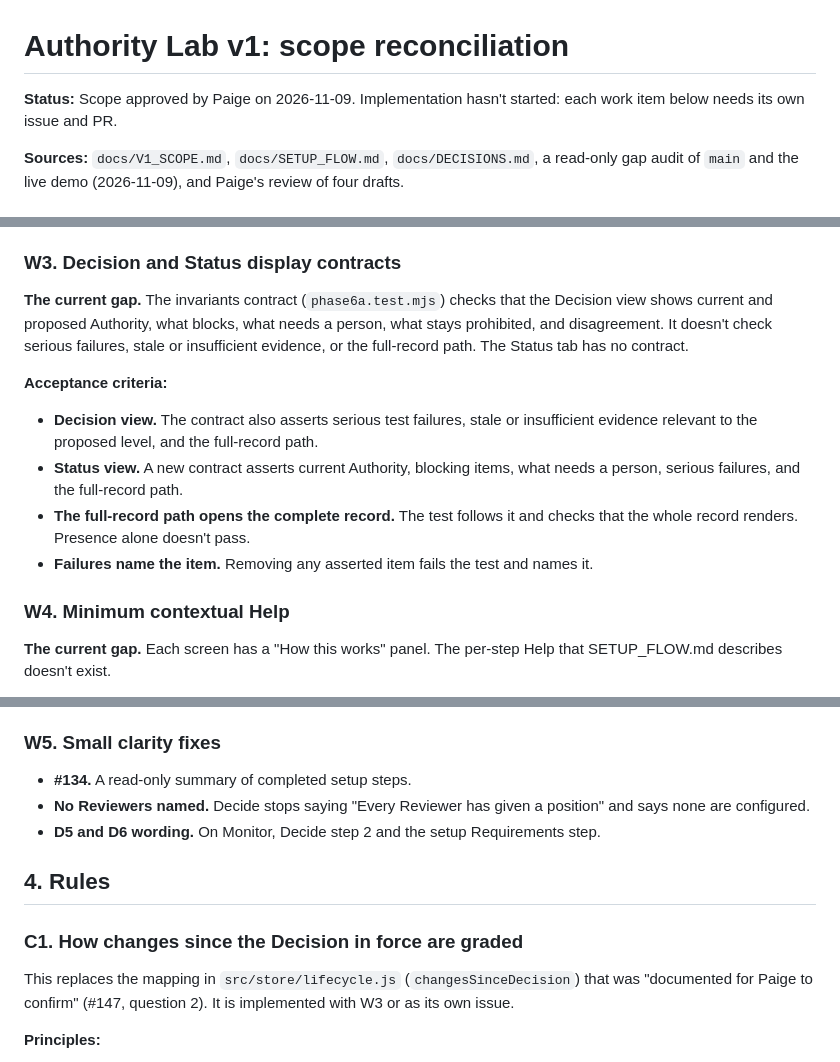
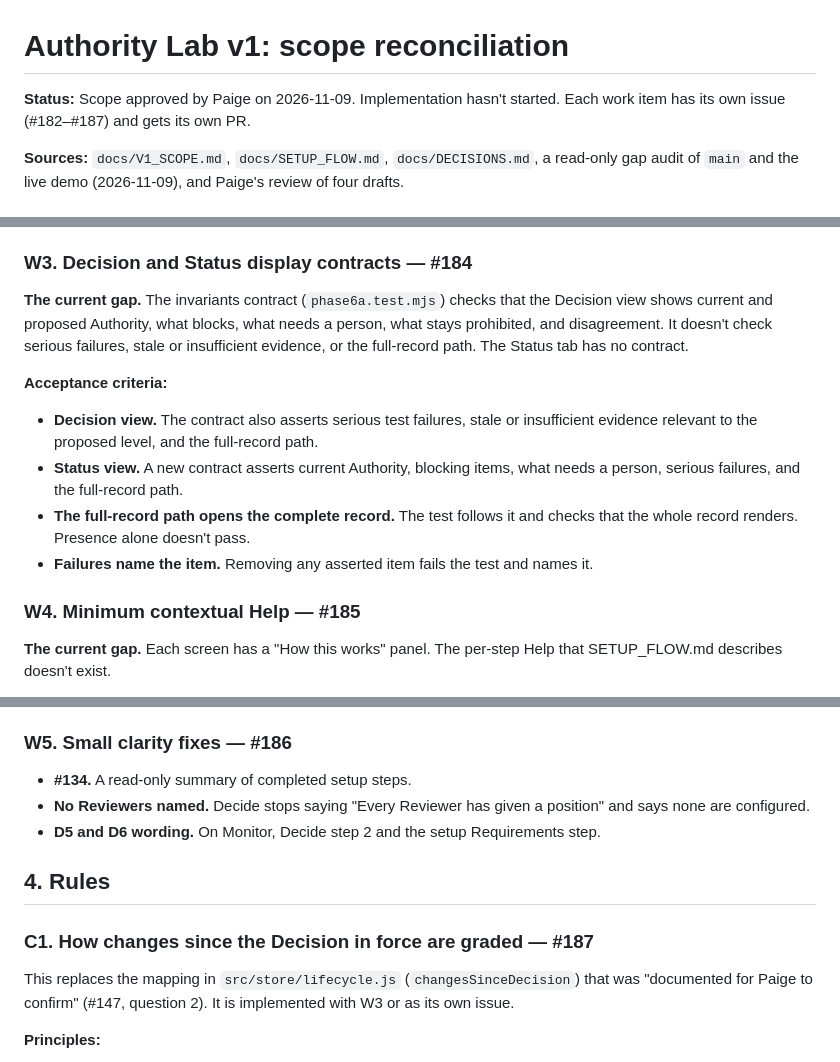
Before and after one commit to pedringt/authority-lab, a Markdown page: docs/V1_RECONCILIATION.md, 3 parts joined by grey strips. GitHub-like rendering.

Commit message:
Docs: link the v1 work items to their issues (#182-#187)
Co-Authored-By: Claude Opus 5.5 <noreply@anthropic.com>

```diff
--- a/docs/V1_RECONCILIATION.md
+++ b/docs/V1_RECONCILIATION.md
@@ -1,6 +1,6 @@
 # Authority Lab v1: scope reconciliation
 
-**Status:** Scope approved by Paige on 2026-11-09. Implementation hasn't started: each work item below needs its own issue and PR.
+**Status:** Scope approved by Paige on 2026-11-09. Implementation hasn't started. Each work item has its own issue (#182–#187) and gets its own PR.
 
 **Sources:** `docs/V1_SCOPE.md`, `docs/SETUP_FLOW.md`, `docs/DECISIONS.md`, a read-only gap audit of `main` and the live demo (2026-11-09), and Paige's review of four drafts.
 
@@ -66,7 +66,7 @@ Parts of V1_SCOPE.md described things the app doesn't do. Most of these were mod
   - A reading over the limit triggers the restriction, and the warning shown before saving matches it.
   - A correction keeps the original, leaves the restriction and incident in place, and doesn't restore Authority.
 
-### W3. Decision and Status display contracts
+### W3. Decision and Status display contracts — #184
 
 **The current gap.** The invariants contract (`phase6a.test.mjs`) checks that the Decision view shows current and proposed Authority, what blocks, what needs a person, what stays prohibited, and disagreement. It doesn't check serious failures, stale or insufficient evidence, or the full-record path. The Status tab has no contract.
 
@@ -76,7 +76,7 @@ Parts of V1_SCOPE.md described things the app doesn't do. Most of these were mod
 - **The full-record path opens the complete record.** The test follows it and checks that the whole record renders. Presence alone doesn't pass.
 - **Failures name the item.** Removing any asserted item fails the test and names it.
 
-### W4. Minimum contextual Help
+### W4. Minimum contextual Help — #185
 
 **The current gap.** Each screen has a "How this works" panel. The per-step Help that SETUP_FLOW.md describes doesn't exist.
 
@@ -93,7 +93,7 @@ Parts of V1_SCOPE.md described things the app doesn't do. Most of these were mod
 - material-change applicability;
 - a monitoring reading.
 
-### W5. Small clarity fixes
+### W5. Small clarity fixes — #186
 
 - **#134.** A read-only summary of completed setup steps.
 - **No Reviewers named.** Decide stops saying "Every Reviewer has given a position" and says none are configured.
@@ -101,7 +101,7 @@ Parts of V1_SCOPE.md described things the app doesn't do. Most of these were mod
 
 ## 4. Rules
 
-### C1. How changes since the Decision in force are graded
+### C1. How changes since the Decision in force are graded — #187
 
 This replaces the mapping in `src/store/lifecycle.js` (`changesSinceDecision`) that was "documented for Paige to confirm" (#147, question 2). It is implemented with W3 or as its own issue.
 
```
Also changed, not shown: other parts of docs/V1_RECONCILIATION.md (+2 -2 lines).
